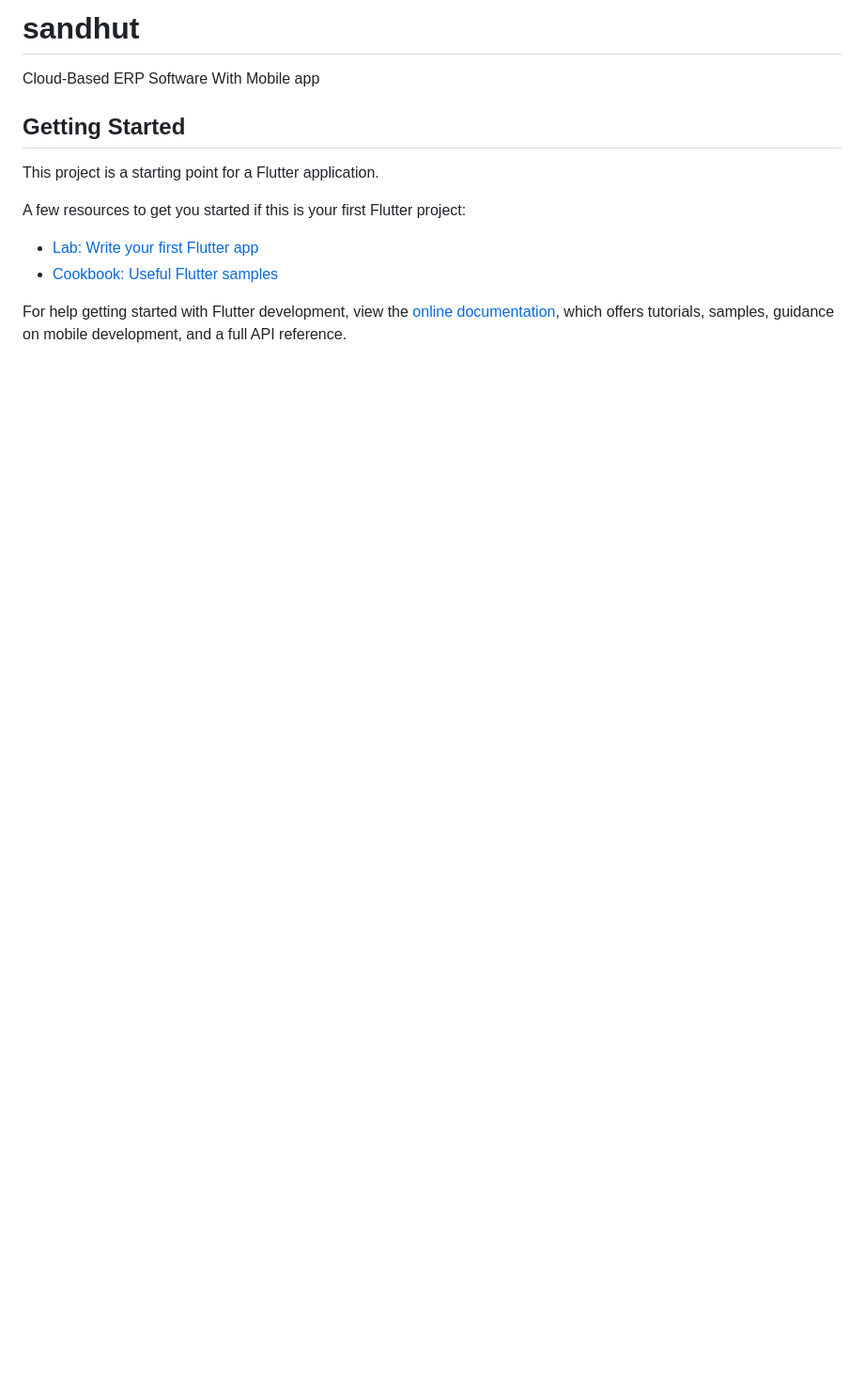
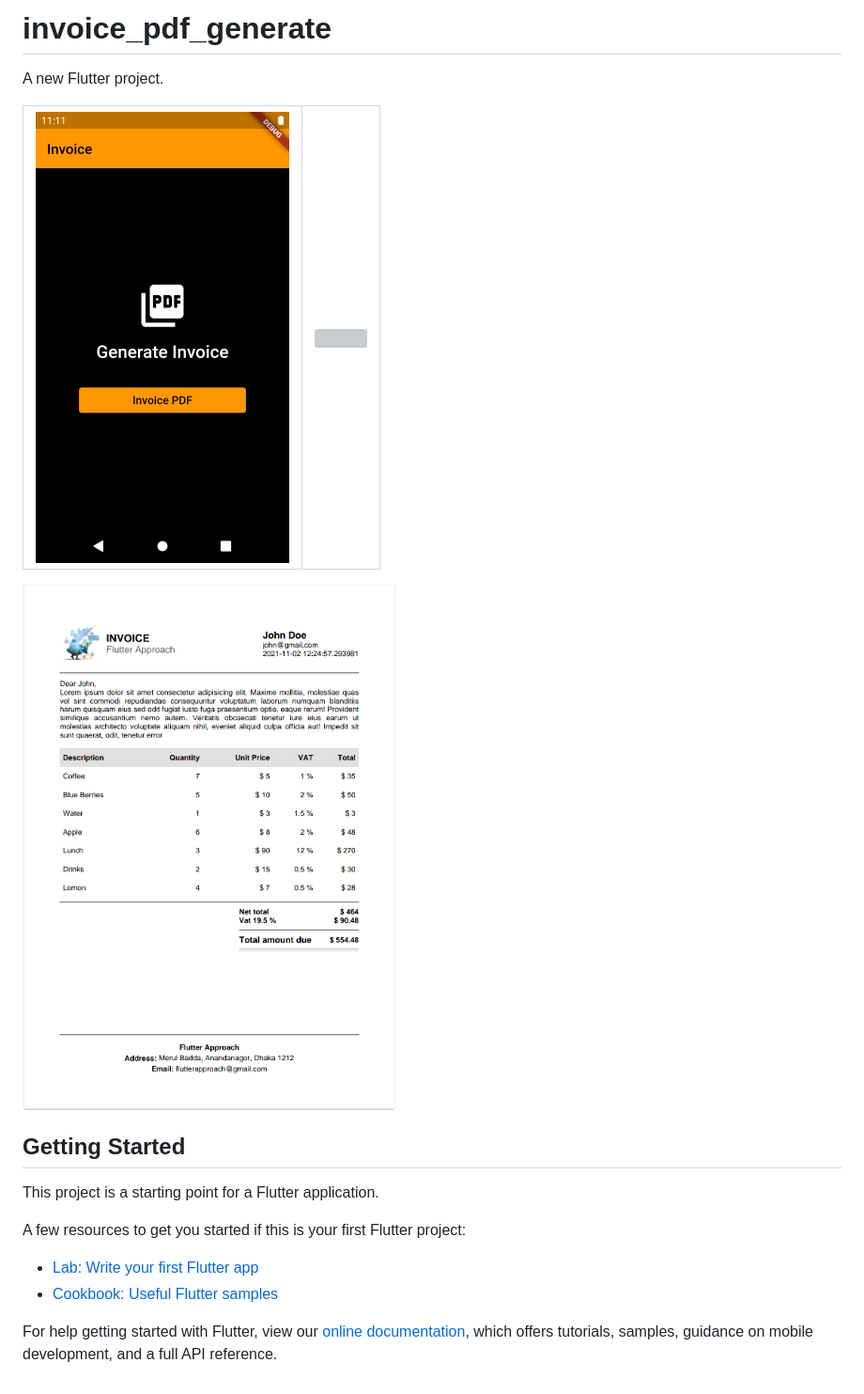
Before and after one commit to Goviprasath19/pdf-generator-flutter, a Markdown page: README.md, the part around the change printed below. Shown: that part at 94% size. GitHub-like rendering; pictures changed too: invoice.png (added), sample-1.png (added); blank space fills up the shorter version; grey boxes are pictures that could not be loaded.

```diff
--- a/README.md
+++ b/README.md
@@ -1,6 +1,15 @@
-# sandhut
+# invoice_pdf_generate
 
-Cloud-Based ERP Software With Mobile app
+A new Flutter project.
+
+<table>
+  <tr>
+    <td><img src="sample-1.png" width=270 height=480></td>
+    <td><img src="sample-2.png" width=270 height=480></td>
+  </tr>
+ </table>
+
+ ![Sample UI](/invoice.png)
 
 ## Getting Started
 
@@ -13,4 +22,4 @@ A few resources to get you started if this is your first Flutter project:
 
-For help getting started with Flutter development, view the
-[online documentation](https://docs.flutter.dev/), which offers tutorials,
+For help getting started with Flutter, view our
+[online documentation](https://flutter.dev/docs), which offers tutorials,
 samples, guidance on mobile development, and a full API reference.
```
Also changed, not shown: other parts of README.md (+2 -2 lines), 5 other files.
